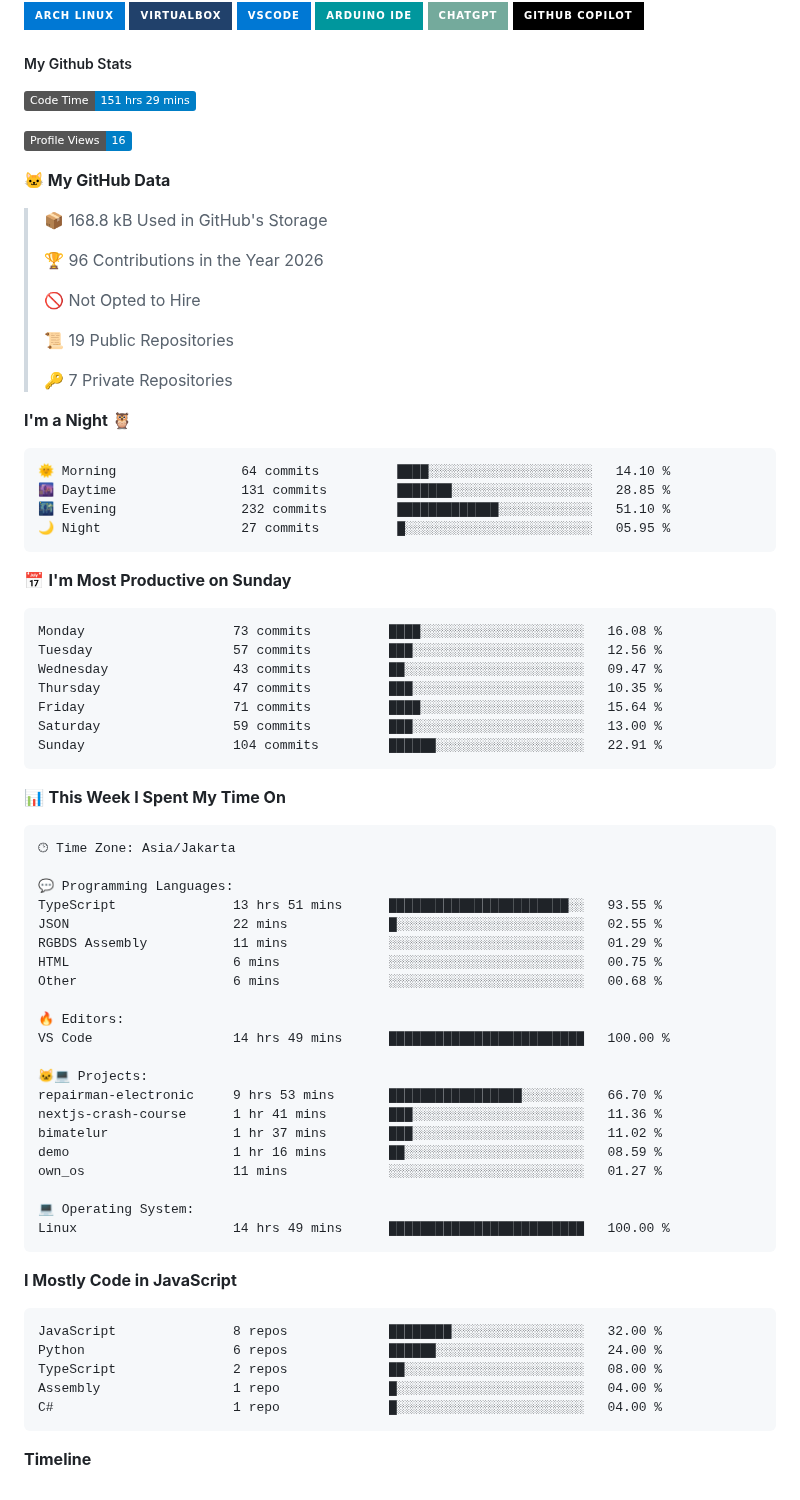
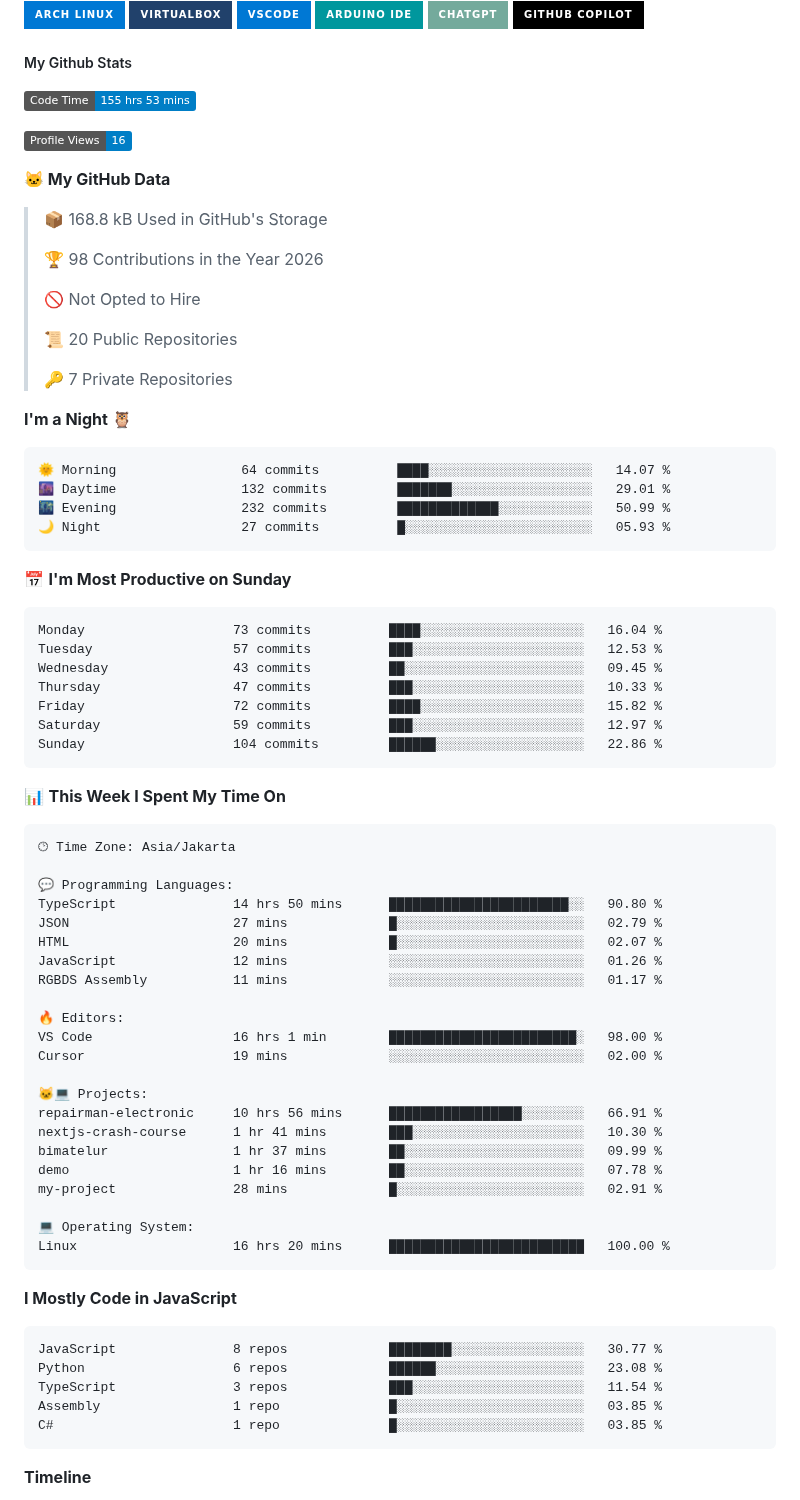
Before and after one commit to ArifDev-coder/ArifDev-coder, a Markdown page: README.md, the part around one of its changes. Rendered like a GitHub page; badges without logos.

Commit message:
Updated with Dev Metrics

````diff
--- a/README.md
+++ b/README.md
@@ -14,7 +14,7 @@
 
 ##### My Github Stats
 <!--START_SECTION:waka-->
-![Code Time](http://img.shields.io/badge/Code%20Time-151%20hrs%2029%20mins-blue?style=flat)
+![Code Time](http://img.shields.io/badge/Code%20Time-155%20hrs%2053%20mins-blue?style=flat)
 
 ![Profile Views](http://img.shields.io/badge/Profile%20Views-16-blue?style=flat)
 
@@ -22,32 +22,32 @@
 
 > 📦 168.8 kB Used in GitHub's Storage
  >
-> 🏆 96 Contributions in the Year 2026
+> 🏆 98 Contributions in the Year 2026
  >
 > 🚫 Not Opted to Hire
  >
-> 📜 19 Public Repositories
+> 📜 20 Public Repositories
  >
 > 🔑 7 Private Repositories
  >
 **I'm a Night 🦉**
 
 ```text
-🌞 Morning                64 commits          ████░░░░░░░░░░░░░░░░░░░░░   14.10 %
-🌆 Daytime                131 commits         ███████░░░░░░░░░░░░░░░░░░   28.85 %
-🌃 Evening                232 commits         █████████████░░░░░░░░░░░░   51.10 %
-🌙 Night                  27 commits          █░░░░░░░░░░░░░░░░░░░░░░░░   05.95 %
+🌞 Morning                64 commits          ████░░░░░░░░░░░░░░░░░░░░░   14.07 %
+🌆 Daytime                132 commits         ███████░░░░░░░░░░░░░░░░░░   29.01 %
+🌃 Evening                232 commits         █████████████░░░░░░░░░░░░   50.99 %
+🌙 Night                  27 commits          █░░░░░░░░░░░░░░░░░░░░░░░░   05.93 %
 ```
 📅 **I'm Most Productive on Sunday**
 
 ```text
-Monday                   73 commits          ████░░░░░░░░░░░░░░░░░░░░░   16.08 %
-Tuesday                  57 commits          ███░░░░░░░░░░░░░░░░░░░░░░   12.56 %
-Wednesday                43 commits          ██░░░░░░░░░░░░░░░░░░░░░░░   09.47 %
-Thursday                 47 commits          ███░░░░░░░░░░░░░░░░░░░░░░   10.35 %
-Friday                   71 commits          ████░░░░░░░░░░░░░░░░░░░░░   15.64 %
-Saturday                 59 commits          ███░░░░░░░░░░░░░░░░░░░░░░   13.00 %
-Sunday                   104 commits         ██████░░░░░░░░░░░░░░░░░░░   22.91 %
+Monday                   73 commits          ████░░░░░░░░░░░░░░░░░░░░░   16.04 %
+Tuesday                  57 commits          ███░░░░░░░░░░░░░░░░░░░░░░   12.53 %
+Wednesday                43 commits          ██░░░░░░░░░░░░░░░░░░░░░░░   09.45 %
+Thursday                 47 commits          ███░░░░░░░░░░░░░░░░░░░░░░   10.33 %
+Friday                   72 commits          ████░░░░░░░░░░░░░░░░░░░░░   15.82 %
+Saturday                 59 commits          ███░░░░░░░░░░░░░░░░░░░░░░   12.97 %
+Sunday                   104 commits         ██████░░░░░░░░░░░░░░░░░░░   22.86 %
 ```
 
 
@@ -57,34 +57,35 @@ Sunday                   104 commits         ██████░░░░░
 🕑︎ Time Zone: Asia/Jakarta
 
 💬 Programming Languages:
-TypeScript               13 hrs 51 mins      ███████████████████████░░   93.55 %
-JSON                     22 mins             █░░░░░░░░░░░░░░░░░░░░░░░░   02.55 %
-RGBDS Assembly           11 mins             ░░░░░░░░░░░░░░░░░░░░░░░░░   01.29 %
-HTML                     6 mins              ░░░░░░░░░░░░░░░░░░░░░░░░░   00.75 %
-Other                    6 mins              ░░░░░░░░░░░░░░░░░░░░░░░░░   00.68 %
+TypeScript               14 hrs 50 mins      ███████████████████████░░   90.80 %
+JSON                     27 mins             █░░░░░░░░░░░░░░░░░░░░░░░░   02.79 %
+HTML                     20 mins             █░░░░░░░░░░░░░░░░░░░░░░░░   02.07 %
+JavaScript               12 mins             ░░░░░░░░░░░░░░░░░░░░░░░░░   01.26 %
+RGBDS Assembly           11 mins             ░░░░░░░░░░░░░░░░░░░░░░░░░   01.17 %
 
 🔥 Editors:
-VS Code                  14 hrs 49 mins      █████████████████████████   100.00 %
+VS Code                  16 hrs 1 min        ████████████████████████░   98.00 %
+Cursor                   19 mins             ░░░░░░░░░░░░░░░░░░░░░░░░░   02.00 %
 
 🐱‍💻 Projects:
-repairman-electronic     9 hrs 53 mins       █████████████████░░░░░░░░   66.70 %
-nextjs-crash-course      1 hr 41 mins        ███░░░░░░░░░░░░░░░░░░░░░░   11.36 %
-bimatelur                1 hr 37 mins        ███░░░░░░░░░░░░░░░░░░░░░░   11.02 %
-demo                     1 hr 16 mins        ██░░░░░░░░░░░░░░░░░░░░░░░   08.59 %
-own_os                   11 mins             ░░░░░░░░░░░░░░░░░░░░░░░░░   01.27 %
+repairman-electronic     10 hrs 56 mins      █████████████████░░░░░░░░   66.91 %
+nextjs-crash-course      1 hr 41 mins        ███░░░░░░░░░░░░░░░░░░░░░░   10.30 %
+bimatelur                1 hr 37 mins        ██░░░░░░░░░░░░░░░░░░░░░░░   09.99 %
+demo                     1 hr 16 mins        ██░░░░░░░░░░░░░░░░░░░░░░░   07.78 %
+my-project               28 mins             █░░░░░░░░░░░░░░░░░░░░░░░░   02.91 %
 
 💻 Operating System:
-Linux                    14 hrs 49 mins      █████████████████████████   100.00 %
+Linux                    16 hrs 20 mins      █████████████████████████   100.00 %
 ```
 
 **I Mostly Code in JavaScript**
 
 ```text
-JavaScript               8 repos             ████████░░░░░░░░░░░░░░░░░   32.00 %
-Python                   6 repos             ██████░░░░░░░░░░░░░░░░░░░   24.00 %
-TypeScript               2 repos             ██░░░░░░░░░░░░░░░░░░░░░░░   08.00 %
-Assembly                 1 repo              █░░░░░░░░░░░░░░░░░░░░░░░░   04.00 %
-C#                       1 repo              █░░░░░░░░░░░░░░░░░░░░░░░░   04.00 %
+JavaScript               8 repos             ████████░░░░░░░░░░░░░░░░░   30.77 %
+Python                   6 repos             ██████░░░░░░░░░░░░░░░░░░░   23.08 %
+TypeScript               3 repos             ███░░░░░░░░░░░░░░░░░░░░░░   11.54 %
+Assembly                 1 repo              █░░░░░░░░░░░░░░░░░░░░░░░░   03.85 %
+C#                       1 repo              █░░░░░░░░░░░░░░░░░░░░░░░░   03.85 %
 ```
 
 
````
Also changed, not shown: other parts of README.md (+1 -1 lines), assets/bar_graph.png.
